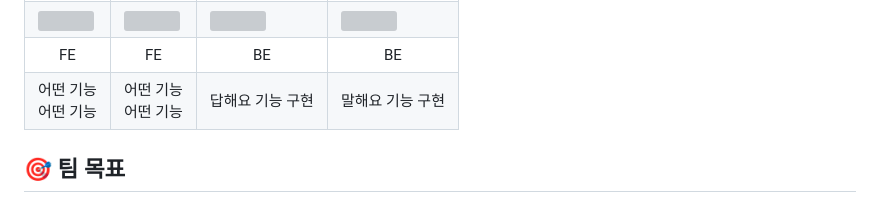
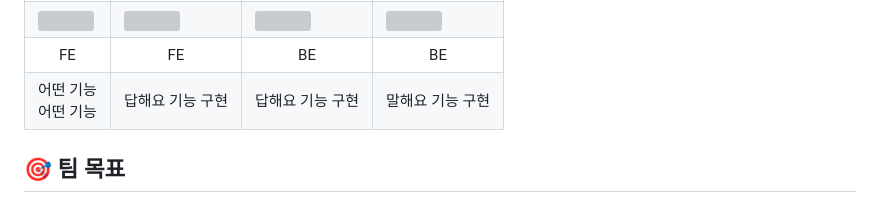
Before and after one commit to softeer5th/Team7-BungeoBbang, a Markdown page: README.md, the part around the change. Rendered like a GitHub page; grey boxes are pictures that could not be loaded.

```diff
--- a/README.md
+++ b/README.md
@@ -68,7 +68,7 @@
         </tr>
          <tr>
             <td align="center">어떤 기능<br>어떤 기능</td>
-            <td align="center">어떤 기능<br>어떤 기능</td>
+            <td align="center">답해요 기능 구현</td>
             <td align="center">답해요 기능 구현</td>
             <td align="center">말해요 기능 구현</td>
         </tr>
```
